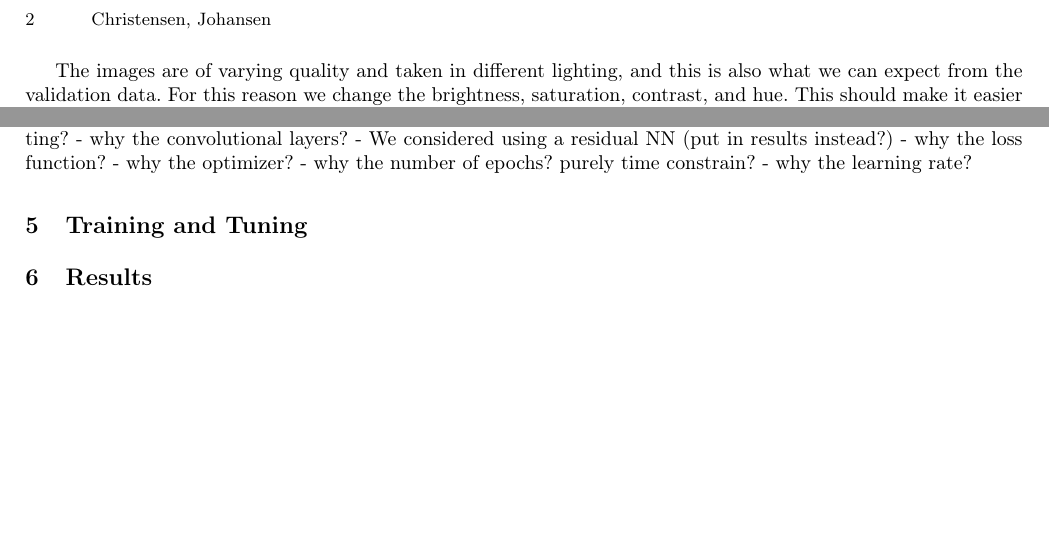
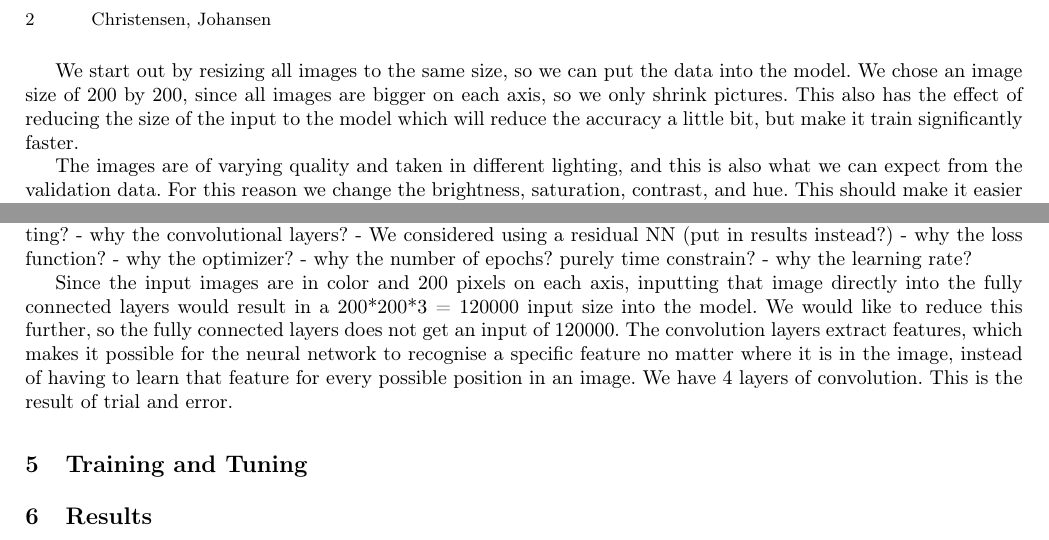
Before and after one commit to henrikdchristensen/SDU-DeepLearning-project1, a LaTeX thesis (report/main.tex, which reads report/sections/3_data_augmentation.tex, report/sections/4_model.tex): two parts of page 2 of 3, joined at a grey line, cut so that both start at the same text, the shorter picture padded with empty space. Compiled offline with pdfLaTeX.

Commit message:
commit for livesharing

```diff
--- a/report/sections/3_data_augmentation.tex
+++ b/report/sections/3_data_augmentation.tex
@@ -1,6 +1,8 @@
 \section{Data Augmentation}
 We chose to augment the data in a few different ways since we want to generalize the data so the important features remain.
 Augmented data means that the model can rely less on coincidences and has to rely more on actual features, which means that it will get better results when faced with new images. In other words, it reduces overfitting.
+
+We start out by resizing all images to the same size, so we can put the data into the model. We chose an image size of 200 by 200, since all images are bigger on each axis, so we only shrink pictures. This also has the effect of reducing the size of the input to the model which will reduce the accuracy a little bit, but make it train significantly faster.
 
 The images are of varying quality and taken in different lighting, and this is also what we can expect from the validation data.
 For this reason we change the brightness, saturation, contrast, and hue. This should make it easier for the model to find common features between different images, and make it better at recognising dogs and cats in pictures of varying quality.
--- a/report/sections/4_model.tex
+++ b/report/sections/4_model.tex
@@ -7,3 +7,5 @@ notes:
 - why the optimizer?
 - why the number of epochs? purely time constrain?
 - why the learning rate?
+
+Since the input images are in color and 200 pixels on each axis, inputting that image directly into the fully connected layers would result in a 200*200*3 = 120000 input size into the model. We would like to reduce this further, so the fully connected layers does not get an input of 120000. The convolution layers extract features, which makes it possible for the neural network to recognise a specific feature no matter where it is in the image, instead of having to learn that feature for every possible position in an image. We have 4 layers of convolution. This is the result of trial and error.
```
